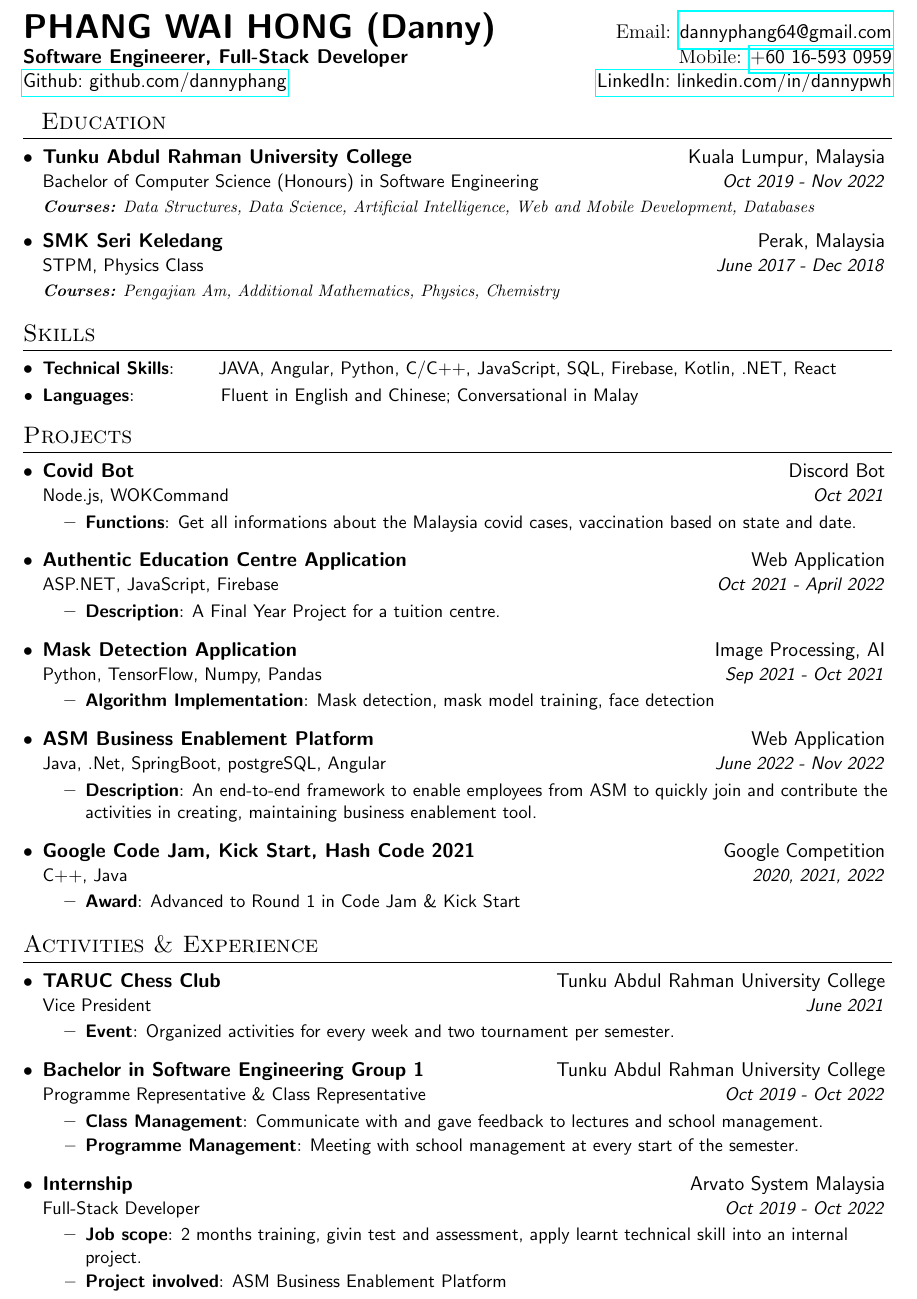
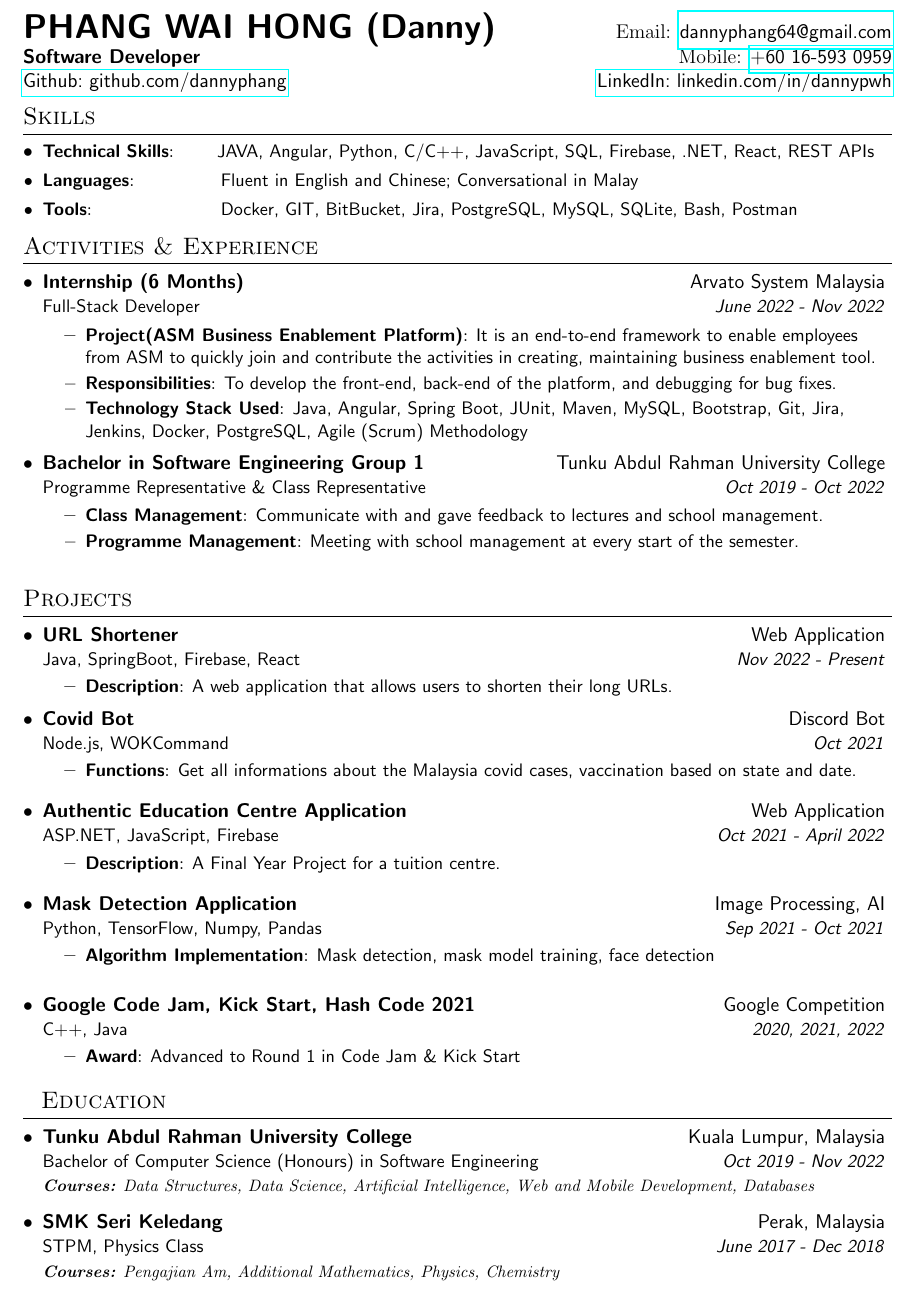
Before and after one commit to dannyphang/resume, a LaTeX CV (cv.tex): part of the page, cut so that both start at the same text. Compiled offline with pdfLaTeX.

Commit message:
checked by Ammar

```diff
--- a/cv.tex
+++ b/cv.tex
@@ -75,39 +75,65 @@
 %----------HEADING-----------------
 \begin{tabular*}{\textwidth}{l@{\extracolsep{\fill}}r}
   \textbf{\textsf{\LARGE PHANG WAI HONG (Danny)}} & Email: \href{mailto:dannyphang64@gmail.com}{\textsf{dannyphang64@gmail.com}}\\
-  \textbf{\textsf{Software Engineerer, Full-Stack Developer}} & Mobile: \href{tel:+60165930959}{\textsf{+60 16-593 0959}}\\
+  \textbf{\textsf{Software Developer}} & Mobile: \href{tel:+60165930959}{\textsf{+60 16-593 0959}}\\
   \href{https://github.com/dannyphang}{\textsf{Github:~github.com/dannyphang}} &
   \href{https://www.linkedin.com/in/dannypwh/}{\textsf{LinkedIn:~linkedin.com/in/dannypwh}} \\
 \end{tabular*}
-
-%-----------EDUCATION-----------------
-\section{~~Education}
-  \resumeSubHeadingListStart
-    \resumeSubheading
-      {Tunku Abdul Rahman University College}{Kuala Lumpur, Malaysia}
-      {Bachelor of Computer Science (Honours) in Software Engineering}{Oct 2019 - Nov 2022}
-      {\scriptsize \textit{ \footnotesize{\newline{}\textbf{Courses:} Data Structures, Data Science, Artificial Intelligence, Web and Mobile Development, Databases}}}
-    \resumeSubheading
-      {SMK Seri Keledang}{Perak, Malaysia}
-      {STPM, Physics Class}{June 2017 - Dec 2018}
-      {\scriptsize \textit{ \footnotesize{\newline{}\textbf{Courses:} Pengajian Am, Additional Mathematics, Physics, Chemistry}}}
-    \resumeSubHeadingListEnd
 
 %-----------SKILLS-----------------
 \vspace{-3pt}
 \section{Skills}
 	\resumeSubHeadingListStart
-	\resumeSubItem{Technical Skills}{~~~~~~JAVA, Angular, Python, C/C++, JavaScript, SQL, Firebase, Kotlin, .NET, React}
+	\resumeSubItem{Technical Skills}{~~~~~~JAVA, Angular, Python, C/C++, JavaScript, SQL, Firebase, .NET, React, REST APIs}
 	\resumeSubItem{Languages}{~~~~~~~~~~~~~Fluent in English and Chinese; Conversational in Malay}
-	% \resumeSubItem{Tools}{~~~~~~~~~~~~~~Kubernetes, Docker, GIT, PostgreSQL, MySQL, SQLite}
+	\resumeSubItem{Tools}{~~~~~~~~~~~~~~~~~~~~Docker, GIT, BitBucket, Jira, PostgreSQL, MySQL, SQLite, Bash, Postman}
 	% \resumeSubItem{Platforms}{~~~~~~~Linux, Web, Windows, Arduino, Raspberry, AWS, GCP, Alibaba Cloud, IBM Cloud}
 	% \resumeSubItem{Soft Skills}{~~~~~~~Leadership, Event Management, Writing, Public Speaking, Time Management}
 \resumeSubHeadingListEnd
 
+%-----------EXPERIENCES-----------------
+\vspace{-5pt}
+\section{Activities \& Experience}
+
+\resumeSubHeadingListStart
+    \resumeSubheading
+        {Internship (6 Months)}{Arvato System Malaysia}
+        {Full-Stack Developer}{June 2022 - Nov 2022}
+            \resumeItemListStart
+                \resumeItem{Project(ASM Business Enablement Platform)}
+                {It is an end-to-end framework to enable employees from ASM to quickly join and contribute the activities in creating, maintaining business enablement tool.}
+                \resumeItem{Responsibilities}
+                {To develop the front-end, back-end of the platform, and debugging for bug fixes.}
+                \resumeItem{Technology Stack Used}
+                {Java, Angular, Spring Boot, JUnit, Maven, MySQL, Bootstrap, Git, Jira, Jenkins, Docker, PostgreSQL, Agile (Scrum) Methodology}
+            \resumeItemListEnd
+            \resumeSubheading
+                {Bachelor in Software Engineering Group 1}{Tunku Abdul Rahman University College}
+                {Programme Representative \& Class Representative}{Oct 2019 - Oct 2022}
+                    \resumeItemListStart
+                        \resumeItem{Class Management}
+                        {Communicate with and gave feedback to lectures and school management.}
+                        \resumeItem{Programme Management}
+                        {Meeting with school management at every start of the semester.}
+                    \resumeItemListEnd
+
+            \vspace{5px}
+\resumeSubHeadingListEnd
+
+
+
 %-----------PROJECTS-----------------
 \vspace{0pt}
 \section{Projects}
+
     \resumeSubHeadingListStart
+    \resumeSubheading
+    {URL Shortener}{Web Application}
+    {Java, SpringBoot, Firebase, React}{Nov 2022 - Present}
+        \resumeItemListStart
+            \resumeItem{Description}
+            {A web application that allows users to shorten their long URLs.}
+        \resumeItemListEnd
         \resumeSubheading
         {Covid Bot}{Discord Bot}
         {Node.js, WOKCommand}{Oct 2021}
@@ -135,13 +161,6 @@
             \resumeItemListEnd
 
     \vspace{5px}
-    \resumeSubheading
-        {ASM Business Enablement Platform}{Web Application}
-        {Java, .Net, SpringBoot, postgreSQL, Angular}{June 2022 - Nov 2022}
-            \resumeItemListStart
-                \resumeItem{Description}
-                {An end-to-end framework to enable employees from ASM to quickly join and contribute the activities in creating, maintaining business enablement tool.}
-            \resumeItemListEnd
 
     \vspace{5px}
     \resumeSubheading
@@ -155,40 +174,19 @@
     \vspace{5px}
 \resumeSubHeadingListEnd
 
-%-----------EXPERIENCES-----------------
-\vspace{-5pt}
-\section{Activities \& Experience}
-    \resumeSubHeadingListStart
-        \resumeSubheading
-        {TARUC Chess Club}{Tunku Abdul Rahman University College}
-        {Vice President}{June 2021}
-            \resumeItemListStart
-                \resumeItem{Event}
-                {Organized activities for every week and two tournament per semester.}
-            \resumeItemListEnd
 
-    \vspace{5px}
+%-----------EDUCATION-----------------
+\section{~~Education}
+  \resumeSubHeadingListStart
     \resumeSubheading
-        {Bachelor in Software Engineering Group 1}{Tunku Abdul Rahman University College}
-        {Programme Representative \& Class Representative}{Oct 2019 - Oct 2022}
-            \resumeItemListStart
-                \resumeItem{Class Management}
-                {Communicate with and gave feedback to lectures and school management.}
-                \resumeItem{Programme Management}
-                {Meeting with school management at every start of the semester.}
-            \resumeItemListEnd
-
-    \vspace{5px}
+      {Tunku Abdul Rahman University College}{Kuala Lumpur, Malaysia}
+      {Bachelor of Computer Science (Honours) in Software Engineering}{Oct 2019 - Nov 2022}
+      {\scriptsize \textit{ \footnotesize{\newline{}\textbf{Courses:} Data Structures, Data Science, Artificial Intelligence, Web and Mobile Development, Databases}}}
     \resumeSubheading
-        {Internship}{Arvato System Malaysia}
-        {Full-Stack Developer}{Oct 2019 - Oct 2022}
-            \resumeItemListStart
-                \resumeItem{Job scope}
-                {2 months training, givin test and assessment, apply learnt technical skill into an internal project.}
-                \resumeItem{Project involved}
-                {ASM Business Enablement Platform}
-            \resumeItemListEnd
-\resumeSubHeadingListEnd
+      {SMK Seri Keledang}{Perak, Malaysia}
+      {STPM, Physics Class}{June 2017 - Dec 2018}
+      {\scriptsize \textit{ \footnotesize{\newline{}\textbf{Courses:} Pengajian Am, Additional Mathematics, Physics, Chemistry}}}
+    \resumeSubHeadingListEnd
 
 % %-----------PROJECTS-----------------
 % \vspace{-5pt}
```
Also changed, not shown: cv.pdf.
